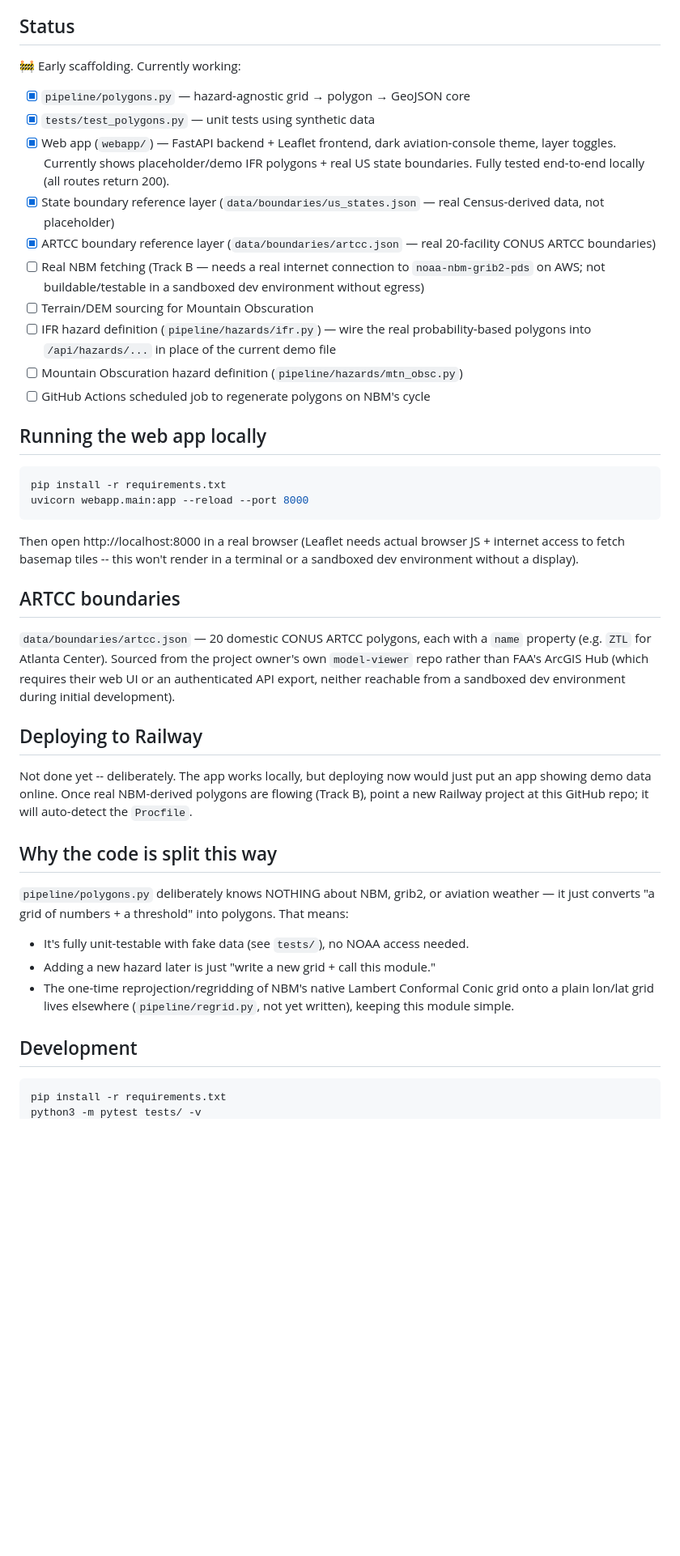
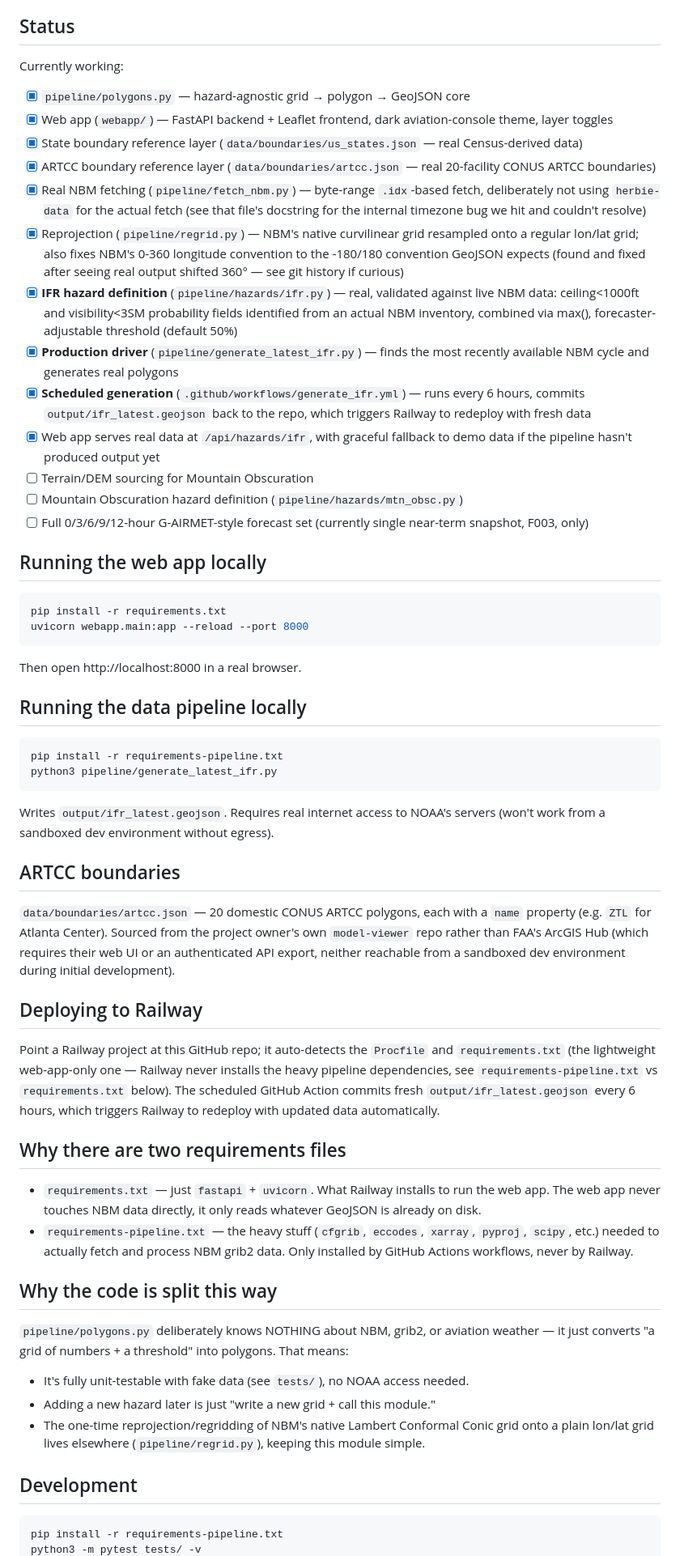
Before and after one commit to scottaminnick/gairmet-polygons, a Markdown page: README.md, the part around one of its changes. Shown at 81% size. GitHub-like rendering; blank space fills up the shorter version.

Commit message:
Enhance README with project status and instructions
Updated project status and local running instructions in README.md. Added details about NBM fetching and deployment to Railway.

````diff
--- a/README.md
+++ b/README.md
@@ -10,27 +10,39 @@ Reference: NWS Instruction 10-811, *En Route Forecasts and Advisories*
 
 ## Status
 
-🚧 Early scaffolding. Currently working:
+Currently working:
 
 - [x] `pipeline/polygons.py` — hazard-agnostic grid → polygon → GeoJSON core
-- [x] `tests/test_polygons.py` — unit tests using synthetic data
 - [x] Web app (`webapp/`) — FastAPI backend + Leaflet frontend, dark
-      aviation-console theme, layer toggles. Currently shows placeholder/demo
-      IFR polygons + real US state boundaries. Fully tested end-to-end
-      locally (all routes return 200).
+      aviation-console theme, layer toggles
 - [x] State boundary reference layer (`data/boundaries/us_states.json` —
-      real Census-derived data, not placeholder)
+      real Census-derived data)
 - [x] ARTCC boundary reference layer (`data/boundaries/artcc.json` — real
       20-facility CONUS ARTCC boundaries)
-- [ ] Real NBM fetching (Track B — needs a real internet connection to
-      `noaa-nbm-grib2-pds` on AWS; not buildable/testable in a sandboxed dev
-      environment without egress)
+- [x] Real NBM fetching (`pipeline/fetch_nbm.py`) — byte-range `.idx`-based
+      fetch, deliberately not using `herbie-data` for the actual fetch (see
+      that file's docstring for the internal timezone bug we hit and
+      couldn't resolve)
+- [x] Reprojection (`pipeline/regrid.py`) — NBM's native curvilinear grid
+      resampled onto a regular lon/lat grid; also fixes NBM's 0-360
+      longitude convention to the -180/180 convention GeoJSON expects
+      (found and fixed after seeing real output shifted 360° — see git
+      history if curious)
+- [x] **IFR hazard definition** (`pipeline/hazards/ifr.py`) — real,
+      validated against live NBM data: ceiling<1000ft and visibility<3SM
+      probability fields identified from an actual NBM inventory, combined
+      via max(), forecaster-adjustable threshold (default 50%)
+- [x] **Production driver** (`pipeline/generate_latest_ifr.py`) — finds the
+      most recently available NBM cycle and generates real polygons
+- [x] **Scheduled generation** (`.github/workflows/generate_ifr.yml`) —
+      runs every 6 hours, commits `output/ifr_latest.geojson` back to the
+      repo, which triggers Railway to redeploy with fresh data
+- [x] Web app serves real data at `/api/hazards/ifr`, with graceful
+      fallback to demo data if the pipeline hasn't produced output yet
 - [ ] Terrain/DEM sourcing for Mountain Obscuration
-- [ ] IFR hazard definition (`pipeline/hazards/ifr.py`) — wire the real
-      probability-based polygons into `/api/hazards/...` in place of the
-      current demo file
 - [ ] Mountain Obscuration hazard definition (`pipeline/hazards/mtn_obsc.py`)
-- [ ] GitHub Actions scheduled job to regenerate polygons on NBM's cycle
+- [ ] Full 0/3/6/9/12-hour G-AIRMET-style forecast set (currently single
+      near-term snapshot, F003, only)
 
 ## Running the web app locally
 
@@ -39,9 +51,18 @@ pip install -r requirements.txt
 uvicorn webapp.main:app --reload --port 8000
 ```
 
-Then open http://localhost:8000 in a real browser (Leaflet needs actual
-browser JS + internet access to fetch basemap tiles -- this won't render
-in a terminal or a sandboxed dev environment without a display).
+Then open http://localhost:8000 in a real browser.
+
+## Running the data pipeline locally
+
+```bash
+pip install -r requirements-pipeline.txt
+python3 pipeline/generate_latest_ifr.py
+```
+
+Writes `output/ifr_latest.geojson`. Requires real internet access to
+NOAA's servers (won't work from a sandboxed dev environment without
+egress).
 
 ## ARTCC boundaries
 
@@ -53,10 +74,22 @@ reachable from a sandboxed dev environment during initial development).
 
 ## Deploying to Railway
 
-Not done yet -- deliberately. The app works locally, but deploying now
-would just put an app showing demo data online. Once real NBM-derived
-polygons are flowing (Track B), point a new Railway project at this
-GitHub repo; it will auto-detect the `Procfile`.
+Point a Railway project at this GitHub repo; it auto-detects the
+`Procfile` and `requirements.txt` (the lightweight web-app-only one —
+Railway never installs the heavy pipeline dependencies, see
+`requirements-pipeline.txt` vs `requirements.txt` below). The scheduled
+GitHub Action commits fresh `output/ifr_latest.geojson` every 6 hours,
+which triggers Railway to redeploy with updated data automatically.
+
+## Why there are two requirements files
+
+- `requirements.txt` — just `fastapi` + `uvicorn`. What Railway installs
+  to run the web app. The web app never touches NBM data directly, it
+  only reads whatever GeoJSON is already on disk.
+- `requirements-pipeline.txt` — the heavy stuff (`cfgrib`, `eccodes`,
+  `xarray`, `pyproj`, `scipy`, etc.) needed to actually fetch and process
+  NBM grib2 data. Only installed by GitHub Actions workflows, never by
+  Railway.
 
 ## Why the code is split this way
 
@@ -68,11 +101,11 @@ polygons. That means:
   needed.
 - Adding a new hazard later is just "write a new grid + call this module."
 - The one-time reprojection/regridding of NBM's native Lambert Conformal
-  Conic grid onto a plain lon/lat grid lives elsewhere (`pipeline/regrid.py`,
-  not yet written), keeping this module simple.
+  Conic grid onto a plain lon/lat grid lives elsewhere (`pipeline/regrid.py`),
+  keeping this module simple.
 
 ## Development
 
 ```bash
-pip install -r requirements.txt
+pip install -r requirements-pipeline.txt
 python3 -m pytest tests/ -v
````
Also changed, not shown: other parts of README.md (+4 -5 lines).
